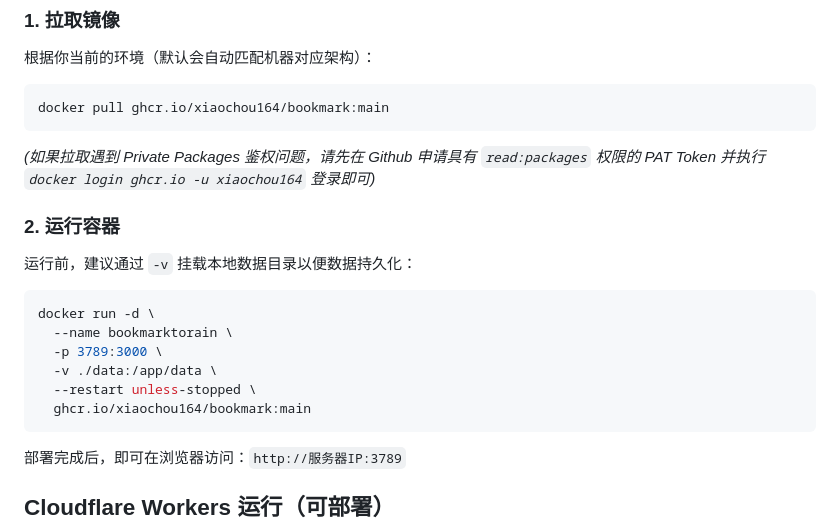
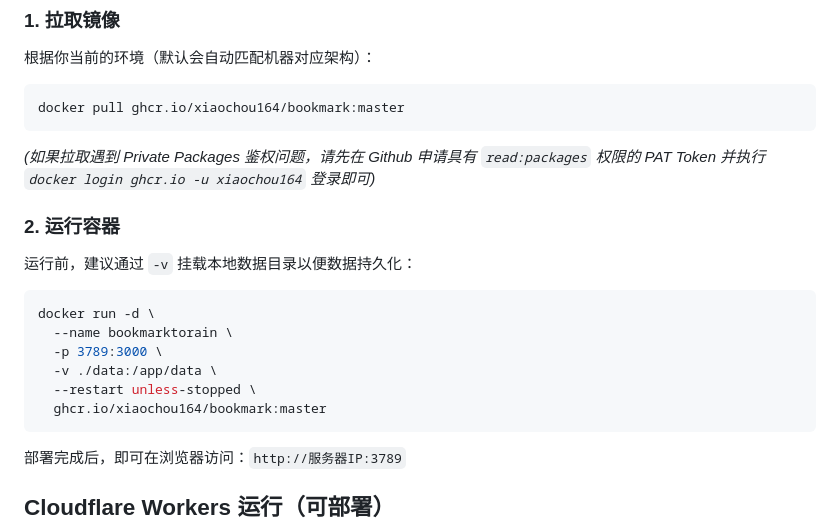
Before and after one commit to xiaochou164/bookmark, a Markdown page: README.md, the part around the change. Rendered like a GitHub page.

Commit message:
docs: update docker tags to master in README

````diff
--- a/README.md
+++ b/README.md
@@ -86,7 +86,7 @@ npm start
 根据你当前的环境（默认会自动匹配机器对应架构）：
 
 ```bash
-docker pull ghcr.io/xiaochou164/bookmark:main
+docker pull ghcr.io/xiaochou164/bookmark:master
 ```
 
 *(如果拉取遇到 Private Packages 鉴权问题，请先在 Github 申请具有 `read:packages` 权限的 PAT Token 并执行 `docker login ghcr.io -u xiaochou164` 登录即可)*
@@ -101,7 +101,7 @@ docker run -d \
   -p 3789:3000 \
   -v ./data:/app/data \
   --restart unless-stopped \
-  ghcr.io/xiaochou164/bookmark:main
+  ghcr.io/xiaochou164/bookmark:master
 ```
 
 部署完成后，即可在浏览器访问：`http://服务器IP:3789`
````
